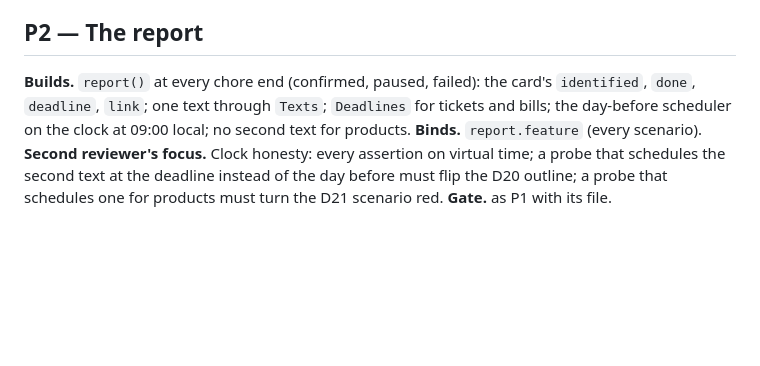
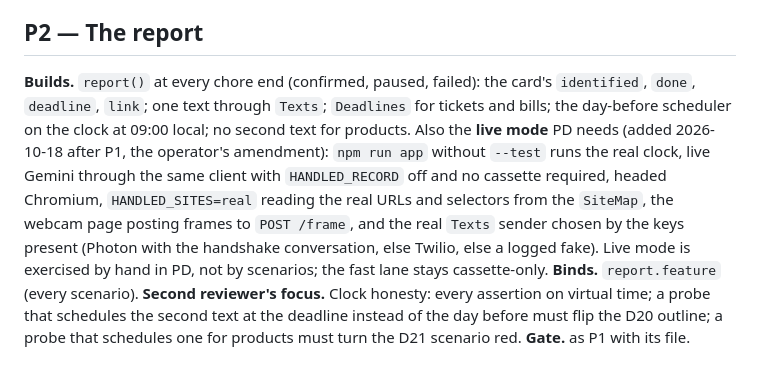
Before and after one commit to linusho123/handled, a Markdown page: docs/BUILD-PLAN.md, the part around the change. Rendered like a GitHub page; blank space fills up the shorter version.

Commit message:
Plan: P2 also builds the live mode PD needs
Co-Authored-By: Claude Fable 5.1 <noreply@anthropic.com>

```diff
--- a/docs/BUILD-PLAN.md
+++ b/docs/BUILD-PLAN.md
@@ -83,7 +83,7 @@ Cumulative ≈ 9.5 hours against ~12 remaining at the time of writing. If PD sli
 
 ## P2 — The report
 
-**Builds.** `report()` at every chore end (confirmed, paused, failed): the card's `identified`, `done`, `deadline`, `link`; one text through `Texts`; `Deadlines` for tickets and bills; the day-before scheduler on the clock at 09:00 local; no second text for products.
+**Builds.** `report()` at every chore end (confirmed, paused, failed): the card's `identified`, `done`, `deadline`, `link`; one text through `Texts`; `Deadlines` for tickets and bills; the day-before scheduler on the clock at 09:00 local; no second text for products. Also the **live mode** PD needs (added 2026-10-18 after P1, the operator's amendment): `npm run app` without `--test` runs the real clock, live Gemini through the same client with `HANDLED_RECORD` off and no cassette required, headed Chromium, `HANDLED_SITES=real` reading the real URLs and selectors from the `SiteMap`, the webcam page posting frames to `POST /frame`, and the real `Texts` sender chosen by the keys present (Photon with the handshake conversation, else Twilio, else a logged fake). Live mode is exercised by hand in PD, not by scenarios; the fast lane stays cassette-only.
 **Binds.** `report.feature` (every scenario).
 **Second reviewer's focus.** Clock honesty: every assertion on virtual time; a probe that schedules the second text at the deadline instead of the day before must flip the D20 outline; a probe that schedules one for products must turn the D21 scenario red.
 **Gate.** as P1 with its file.
```
Also changed, not shown: features/DESIGN.md (+1 -0 lines).
